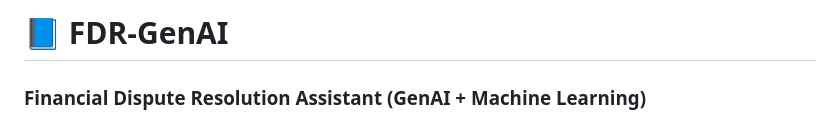
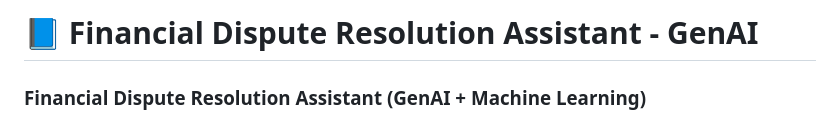
Before and after one commit to yadavvinay77/Financial_Dispute_Resolution_Assistant, a Markdown page: README.md, the part around the change. Drawn GitHub-style.

Commit message:
Update project title in README.md

```diff
--- a/README.md
+++ b/README.md
@@ -1,4 +1,4 @@
-# 📘 FDR-GenAI
+# 📘 Financial Dispute Resolution Assistant - GenAI
 ### Financial Dispute Resolution Assistant (GenAI + Machine Learning)
 
 An end-to-end, production-style **Generative AI + Machine Learning system** designed to assist financial dispute resolution caseworkers (e.g., Financial Ombudsman Service) by automating document understanding, evidence extraction, classification, severity scoring, and next-step recommendations.
```
